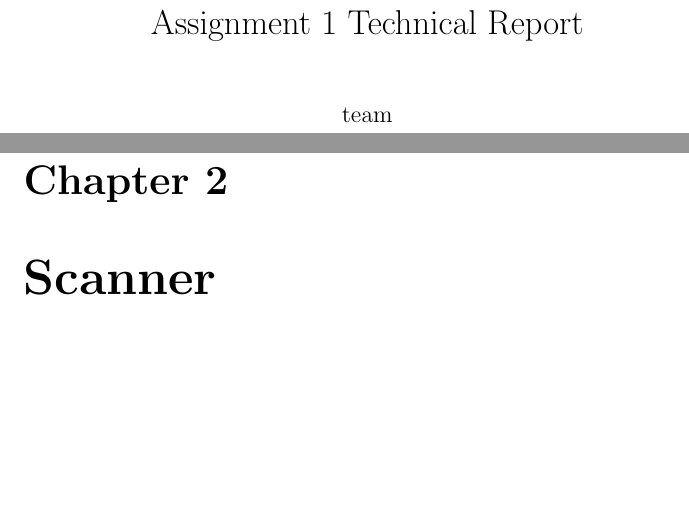
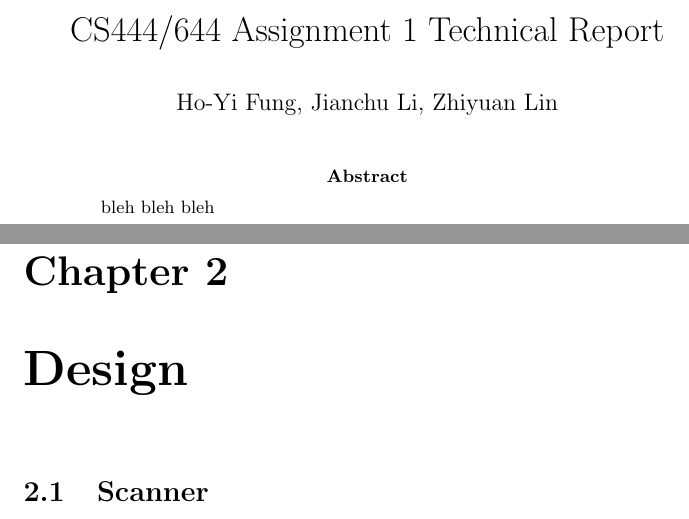
Before and after one commit to Jianchu/java-compiler, a LaTeX document (doc/a1/a1.tex, which reads doc/a1/design.tex): two parts of pages 1 and 4 of 9 before the commit and two parts of pages 1 and 4 of 8 after it, joined at a grey line, cut so that both start at the same text, the shorter picture padded with empty space. Compiled offline with pdfLaTeX.

Commit message:
restructure report

```diff
--- a/doc/a1/a1.tex
+++ b/doc/a1/a1.tex
@@ -1,16 +1,21 @@
-\documentclass{report}
+\documentclass[notitlepage]{report}
 \usepackage{graphicx}
-\title{Assignment 1 Technical Report}
-\author{team}
+
+\title{CS444/644 Assignment 1 Technical Report}
+\author{Ho-Yi Fung, Jianchu Li, Zhiyuan Lin}
 \date{}
 
 \begin{document}
 
-\maketitle
+{\let\newpage\relax\maketitle}
+\begin{abstract}
+bleh bleh bleh
+\end{abstract}
+
+
 \tableofcontents
 
 
 
 \include{intro}
 
-\chapter{Scanner}
--- /dev/null
+++ b/doc/a1/design.tex
@@ -0,0 +1,2 @@
+\chapter{Design}
+\section{Scanner}
```
Also changed, not shown: doc/a1/implementation.tex (renamed from doc/a1/scanner_implementation.tex, +3 -1 lines), doc/a1/scanner_design.tex (deleted, +0 -2 lines), doc/a1/a1.pdf, doc/a1/a1.tex (7 more changed lines), doc/a1/design.tex (7 more changed lines).
